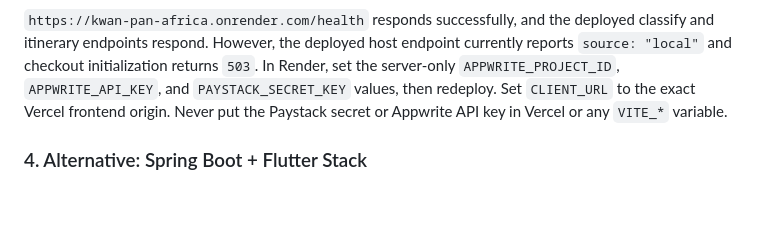
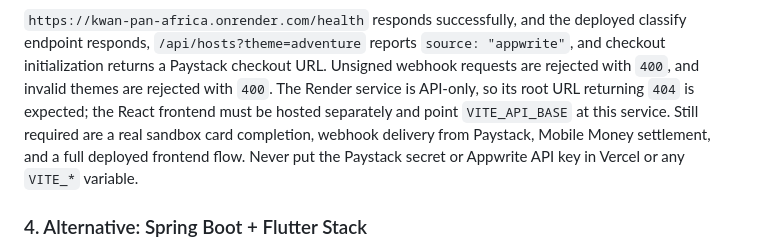
Before and after one commit to kwan-africa/kwan-pan-africa, a Markdown page: README.md, the part around one of its changes. Drawn GitHub-style; blank space fills up the shorter version.

Commit message:
docs: update live deployment status
Record verified Appwrite-backed hosts, Paystack checkout initialization, and webhook validation results for the Render deployment.\n\nCo-authored-by: Copilot <223556219+Copilot@users.noreply.github.com>

```diff
--- a/README.md
+++ b/README.md
@@ -196,11 +196,14 @@ the deployment should be treated as pre-launch rather than production-ready.
 
 `https://kwan-pan-africa.onrender.com/health` responds successfully, and the
-deployed classify and itinerary endpoints respond. However, the deployed host
-endpoint currently reports `source: "local"` and checkout initialization
-returns `503`. In Render, set the server-only `APPWRITE_PROJECT_ID`,
-`APPWRITE_API_KEY`, and `PAYSTACK_SECRET_KEY` values, then redeploy. Set
-`CLIENT_URL` to the exact Vercel frontend origin. Never put the Paystack secret
-or Appwrite API key in Vercel or any `VITE_*` variable.
+deployed classify endpoint responds, `/api/hosts?theme=adventure` reports
+`source: "appwrite"`, and checkout initialization returns a Paystack checkout
+URL. Unsigned webhook requests are rejected with `400`, and invalid themes are
+rejected with `400`. The Render service is API-only, so its root URL returning
+`404` is expected; the React frontend must be hosted separately and point
+`VITE_API_BASE` at this service. Still required are a real sandbox card
+completion, webhook delivery from Paystack, Mobile Money settlement, and a
+full deployed frontend flow. Never put the Paystack secret or Appwrite API key
+in Vercel or any `VITE_*` variable.
 
 ### 4. Alternative: Spring Boot + Flutter Stack
 
```
Also changed, not shown: other parts of README.md (+1 -1 lines).
